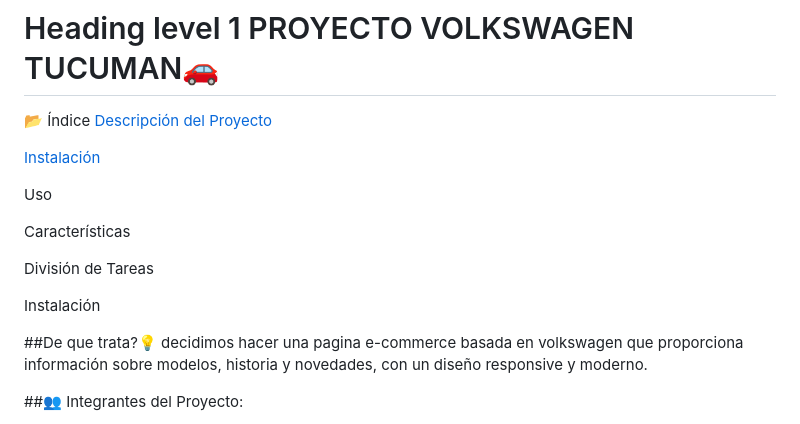
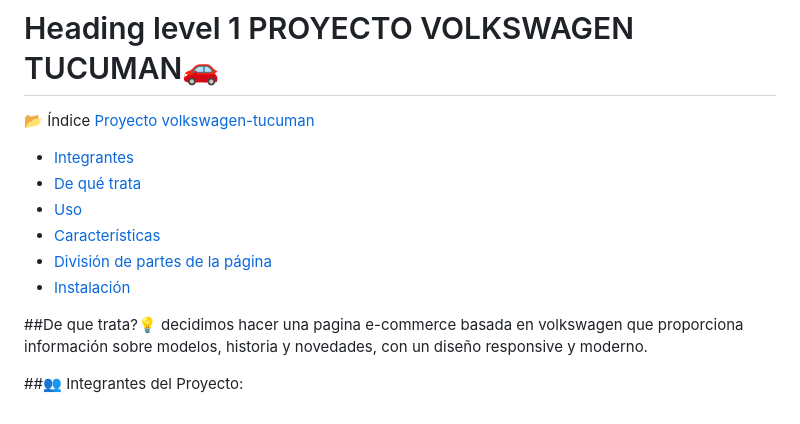
Before and after one commit to pablotorres-dot/Volskwagen-Tucuman, a Markdown page: README.md, the part around the change printed below. Rendered like a GitHub page.

```diff
--- a/README.md
+++ b/README.md
@@ -1,17 +1,13 @@
 # Heading level 1 PROYECTO VOLKSWAGEN TUCUMAN🚗
 
 📂 Índice
-[Descripción del Proyecto](#descripcion-del-proyecto)
-
-[Instalación](#instalacion)
-
-Uso
-
-Características
-
-División de Tareas
-
-Instalación
+ [Proyecto volkswagen-tucuman](#proyecto-volkswagen-tucuman)
+- [Integrantes](#integrantes)
+- [De qué trata](#de-que-trata)
+- [Uso](#uso)
+- [Características](#caracteristicas)
+- [División de partes de la página](#division-de-partes-de-la-pagina)
+- [Instalación](#instalacion)
 
 ##De que trata?💡
 decidimos hacer una pagina e-commerce basada en volkswagen que proporciona información sobre modelos,
```
Also changed, not shown: other parts of README.md (+1 -1 lines).
